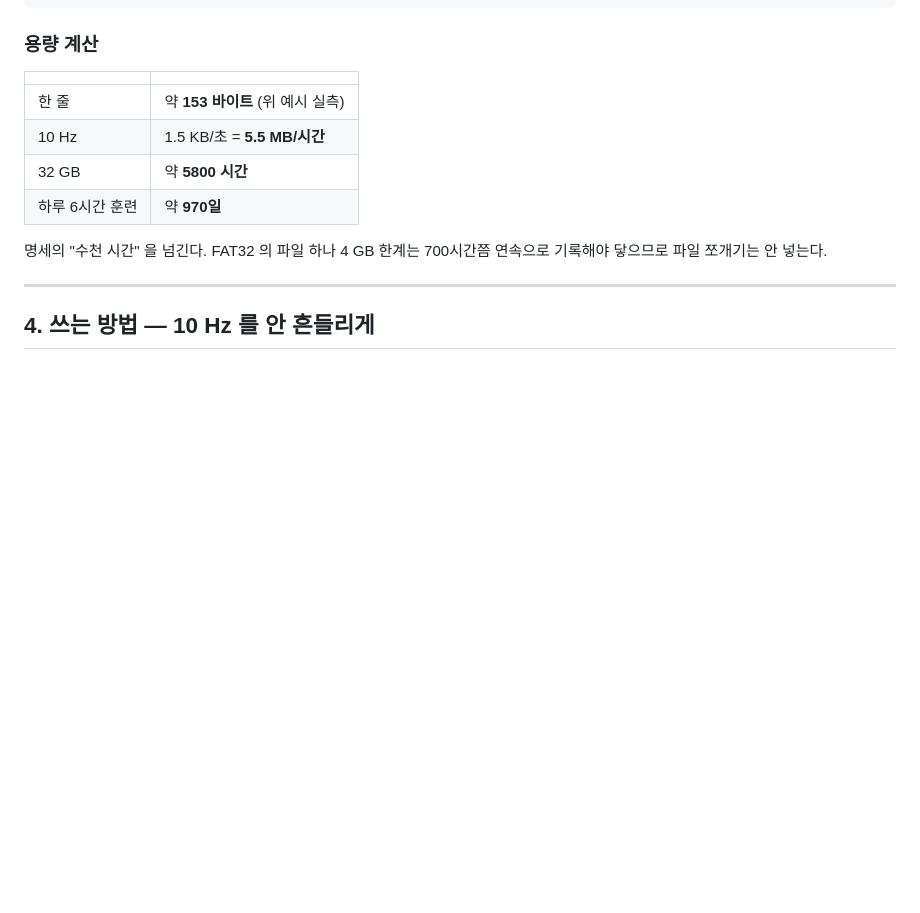
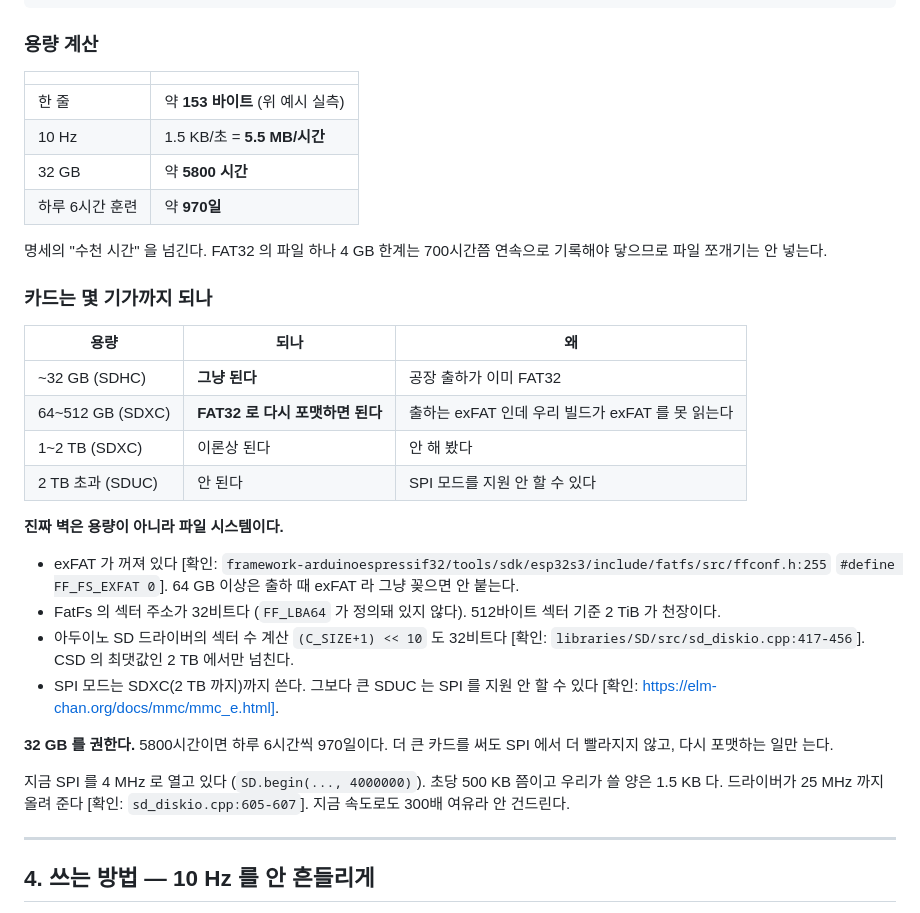
Before and after one commit to fetmkr/SailingBLEWatchMonitor, a Markdown page: SDLOG.md, the part around the change. Drawn GitHub-style; blank space fills up the shorter version.

Commit message:
SD 카드 용량 한계를 조사해서 SDLOG.md 에 적었다
벽은 용량이 아니라 파일 시스템이었다. 우리 빌드는 exFAT 가 꺼져 있어서
(ffconf.h:255) 64 GB 이상 카드를 그냥 꽂으면 안 붙는다. FAT32 로 다시
포맷하면 된다. 진짜 천장은 2 TB 다 — FatFs 섹터 주소가 32비트고, SD 표준도
SPI 모드를 SDXC 까지만 확실히 보장한다.

32 GB 를 권한다. 5800시간이면 하루 6시간씩 970일이다.

Co-Authored-By: Claude Opus 5 (1M context) <noreply@anthropic.com>
Claude-Session: https://claude.ai/code/session_013At6Co7QVD2XjgoGCKdswS

```diff
--- a/SDLOG.md
+++ b/SDLOG.md
@@ -142,6 +142,35 @@
 명세의 "수천 시간" 을 넘긴다. FAT32 의 파일 하나 4 GB 한계는 700시간쯤
 연속으로 기록해야 닿으므로 파일 쪼개기는 안 넣는다.
 
+### 카드는 몇 기가까지 되나
+
+| 용량 | 되나 | 왜 |
+|---|---|---|
+| ~32 GB (SDHC) | **그냥 된다** | 공장 출하가 이미 FAT32 |
+| 64~512 GB (SDXC) | **FAT32 로 다시 포맷하면 된다** | 출하는 exFAT 인데 우리 빌드가 exFAT 를 못 읽는다 |
+| 1~2 TB (SDXC) | 이론상 된다 | 안 해 봤다 |
+| 2 TB 초과 (SDUC) | 안 된다 | SPI 모드를 지원 안 할 수 있다 |
+
+**진짜 벽은 용량이 아니라 파일 시스템이다.**
+
+- exFAT 가 꺼져 있다
+  [확인: `framework-arduinoespressif32/tools/sdk/esp32s3/include/fatfs/src/ffconf.h:255`
+  `#define FF_FS_EXFAT 0`]. 64 GB 이상은 출하 때 exFAT 라 그냥 꽂으면 안 붙는다.
+- FatFs 의 섹터 주소가 32비트다 (`FF_LBA64` 가 정의돼 있지 않다).
+  512바이트 섹터 기준 2 TiB 가 천장이다.
+- 아두이노 SD 드라이버의 섹터 수 계산 `(C_SIZE+1) << 10` 도 32비트다
+  [확인: `libraries/SD/src/sd_diskio.cpp:417-456`]. CSD 의 최댓값인 2 TB 에서만
+  넘친다.
+- SPI 모드는 SDXC(2 TB 까지)까지 쓴다. 그보다 큰 SDUC 는 SPI 를 지원 안 할 수
+  있다 [확인: https://elm-chan.org/docs/mmc/mmc_e.html].
+
+**32 GB 를 권한다.** 5800시간이면 하루 6시간씩 970일이다. 더 큰 카드를 써도
+SPI 에서 더 빨라지지 않고, 다시 포맷하는 일만 는다.
+
+지금 SPI 를 4 MHz 로 열고 있다 (`SD.begin(..., 4000000)`). 초당 500 KB 쯤이고
+우리가 쓸 양은 1.5 KB 다. 드라이버가 25 MHz 까지 올려 준다
+[확인: `sd_diskio.cpp:605-607`]. 지금 속도로도 300배 여유라 안 건드린다.
+
 ---
 
 ## 4. 쓰는 방법 — 10 Hz 를 안 흔들리게
```
